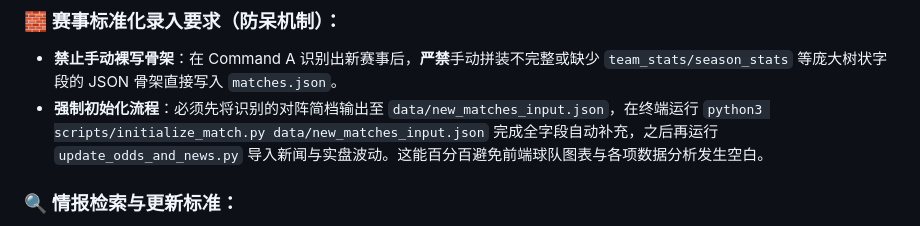
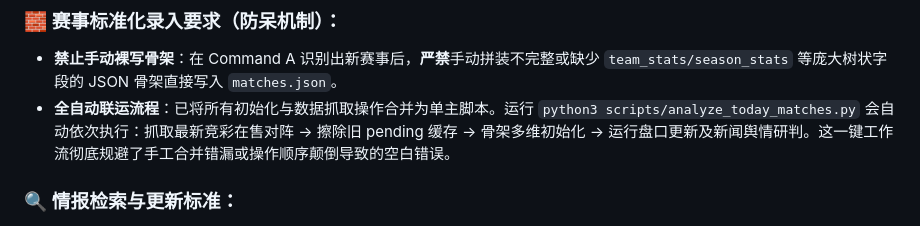
Before and after one commit to VictorTang0/football-intelligence, a Markdown page: .agents/AGENTS.md, the part around the change. GitHub-like rendering.

Commit message:
docs: update AGENTS.md workflow specifications to document new analyze_today_matches.py master script

```diff
--- a/.agents/AGENTS.md
+++ b/.agents/AGENTS.md
@@ -8,7 +8,7 @@
 
 ### 🧱 赛事标准化录入要求（防呆机制）：
 - **禁止手动裸写骨架**：在 Command A 识别出新赛事后，**严禁**手动拼装不完整或缺少 `team_stats/season_stats` 等庞大树状字段的 JSON 骨架直接写入 `matches.json`。
-- **强制初始化流程**：必须先将识别的对阵简档输出至 `data/new_matches_input.json`，在终端运行 `python3 scripts/initialize_match.py data/new_matches_input.json` 完成全字段自动补充，之后再运行 `update_odds_and_news.py` 导入新闻与实盘波动。这能百分百避免前端球队图表与各项数据分析发生空白。
+- **全自动联运流程**：已将所有初始化与数据抓取操作合并为单主脚本。运行 `python3 scripts/analyze_today_matches.py` 会自动依次执行：抓取最新竞彩在售对阵 -> 擦除旧 pending 缓存 -> 骨架多维初始化 -> 运行盘口更新及新闻舆情研判。这一键工作流彻底规避了手工合并错漏或操作顺序颠倒导致的空白错误。
 
 ### 🔍 情报检索与更新标准：
 - **已验证新闻 (`intelligence.verified_news`)**：
```
